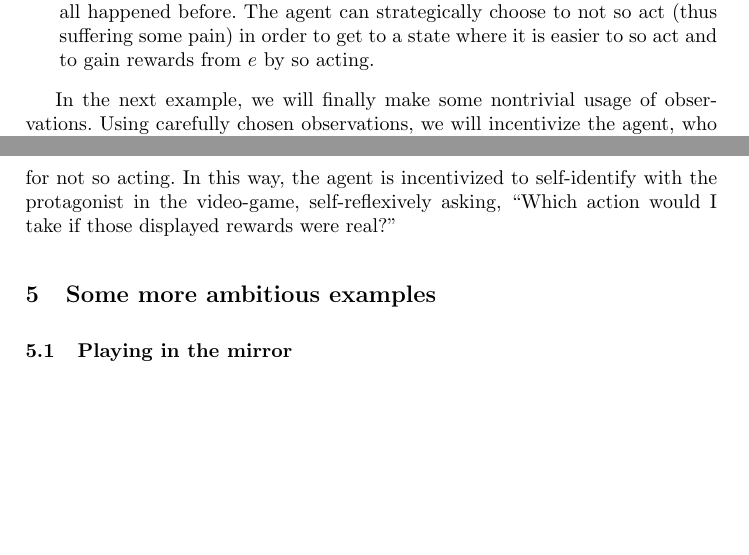
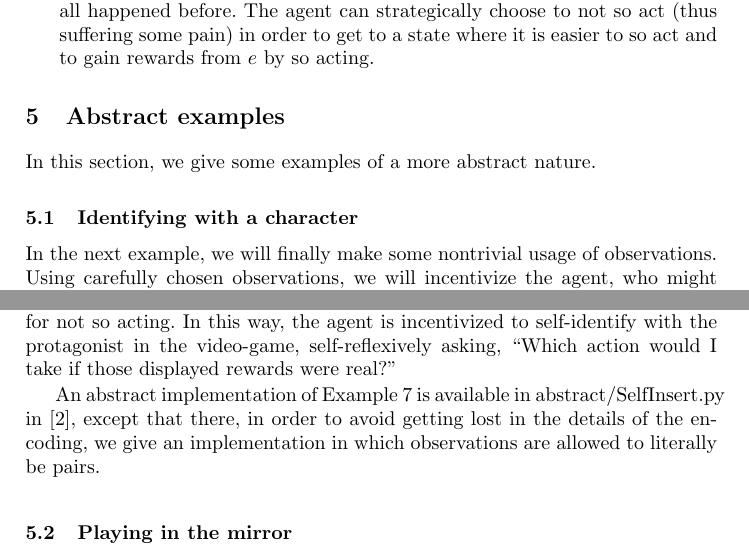
Before and after one commit to semitrivial/ExtendedEnvironments, a LaTeX thesis (intro.tex): two parts of pages 10 and 11 of 17 before the commit and two parts of pages 10 and 11 of 18 after it, joined at a grey line, cut so that both start at the same text, the shorter picture padded with empty space. Compiled offline with pdfLaTeX.

Commit message:
Move the SelfInsert example into the abstract examples section

```diff
--- a/intro.tex
+++ b/intro.tex
@@ -667,6 +667,13 @@ Definition \ref{handicapdefn} is implemented in Handicap.py in \cite{library}.
     \end{itemize}
 \end{example}
 
+
+\section{Abstract examples}
+
+In this section, we give some examples of a more abstract nature.
+
+\subsection{Identifying with a character}
+
 In the next example,
 we will finally make some nontrivial usage of observations. Using carefully chosen
 observations, we will incentivize the agent, who might be thought of as
@@ -714,8 +721,11 @@ In this way, the agent is incentivized
 to self-identify with the protagonist in the video-game, self-reflexively asking,
 ``Which action would I take if those displayed rewards were real?''
 
-
-\section{Some more ambitious examples}
+An abstract implementation of Example \ref{selfinsertionexample} is available in
+abstract/SelfInsert.py
+in \cite{library}, except that there, in order to avoid getting lost in the details
+of the encoding, we give an implementation in which observations are allowed to
+literally be pairs.
 
 \subsection{Playing in the mirror}
 
```
